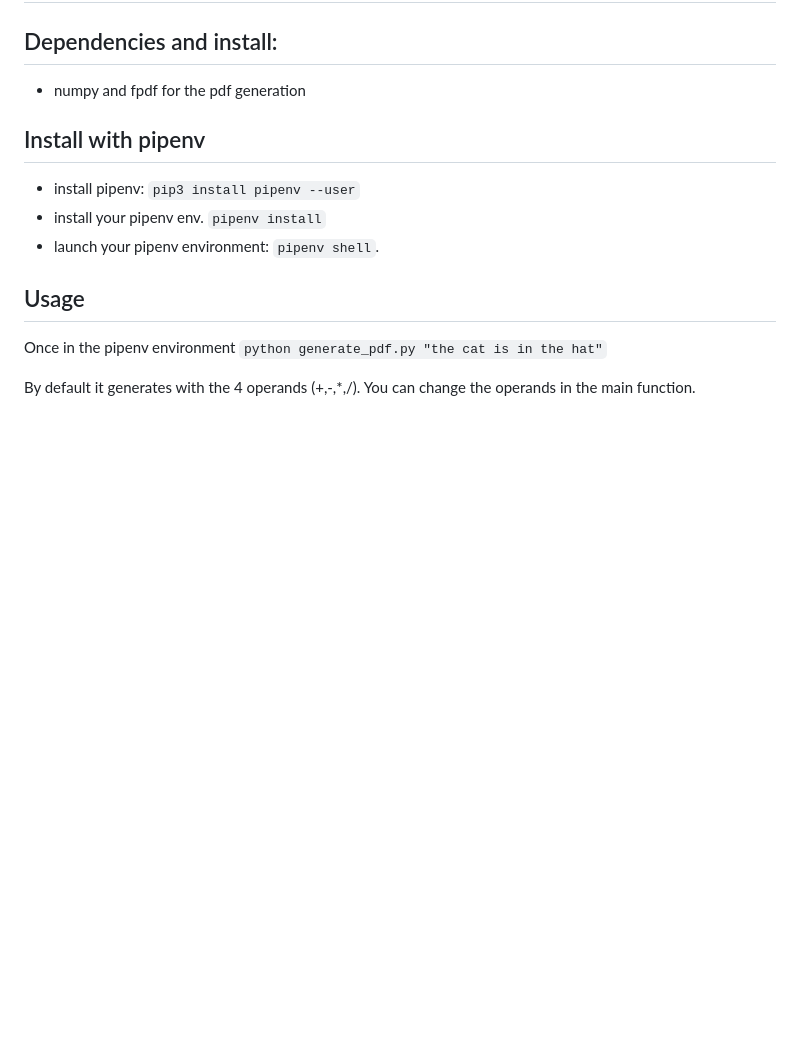
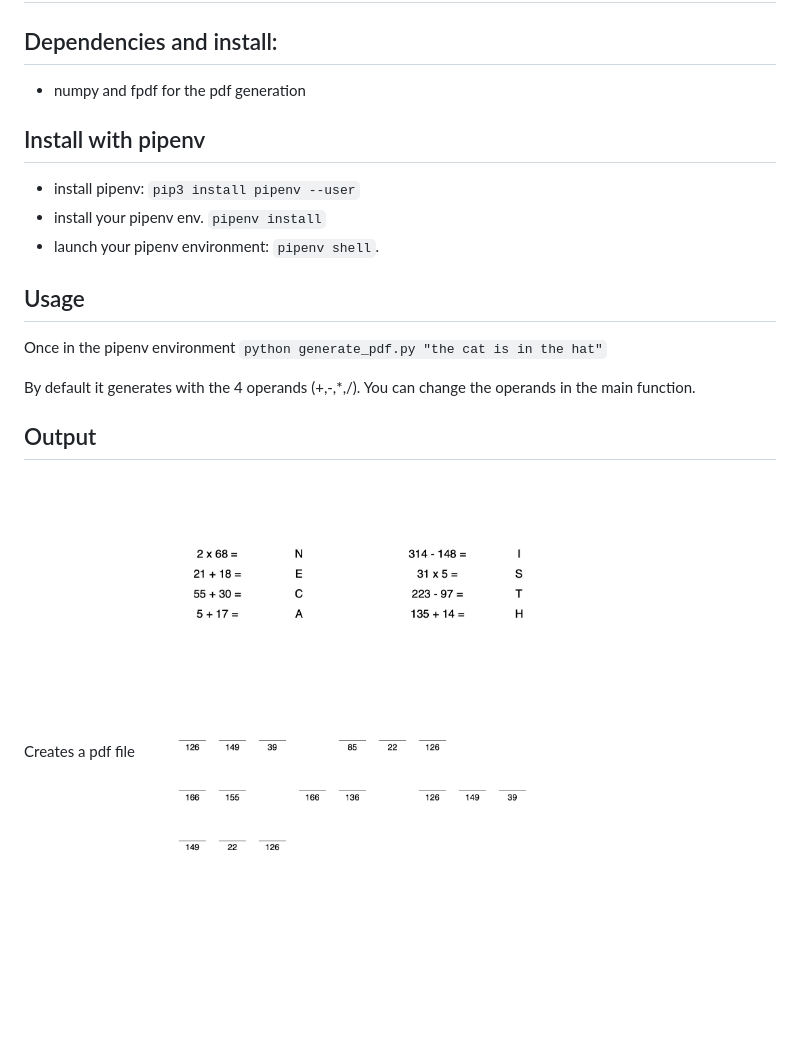
Before and after one commit to jeanfredericplante/decrypt_the_sentence, a Markdown page: README.md, the part around the change. Rendered like a GitHub page; pictures changed too: break_code.jpg (added); blank space fills up the shorter version.

Commit message:
adds image example

```diff
--- a/README.md
+++ b/README.md
@@ -13,3 +13,7 @@ Once in the pipenv environment
 `python generate_pdf.py "the cat is in the hat"`
 
 By default it generates with the 4 operands (+,-,*,/).  You can change the operands in the main function.
+
+## Output
+Creates a pdf file
+![Example pdf file](https://github.com/jeanfredericplante/decrypt_the_sentence/raw/master/break_code.jpg)
```
